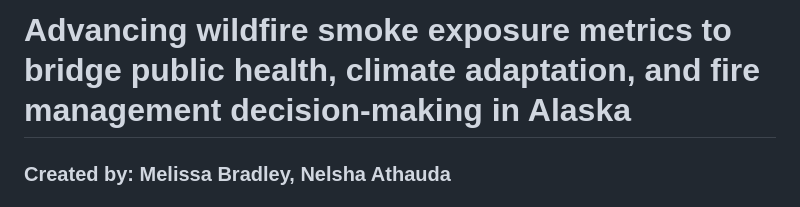
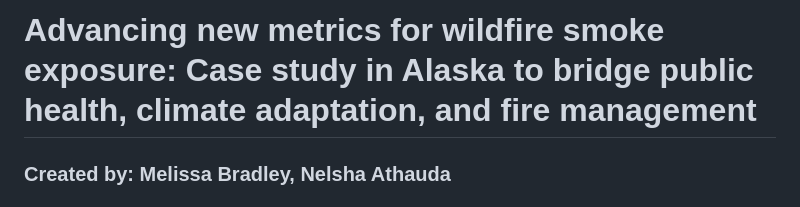
Before and after one commit to Hahn-Research-Group/Alaska_wildfire-smoke-metrics_2025, a Markdown page: README.md, the part around the change. GitHub-like rendering.

```diff
--- a/README.md
+++ b/README.md
@@ -1,4 +1,4 @@
-# Advancing wildfire smoke exposure metrics to bridge public health, climate adaptation, and fire management decision-making in Alaska
+# Advancing new metrics for wildfire smoke exposure: Case study in Alaska to bridge public health, climate adaptation, and fire management
 ### Created by: Melissa Bradley, Nelsha Athauda
 ### Version: 03/16/2025
 
```
